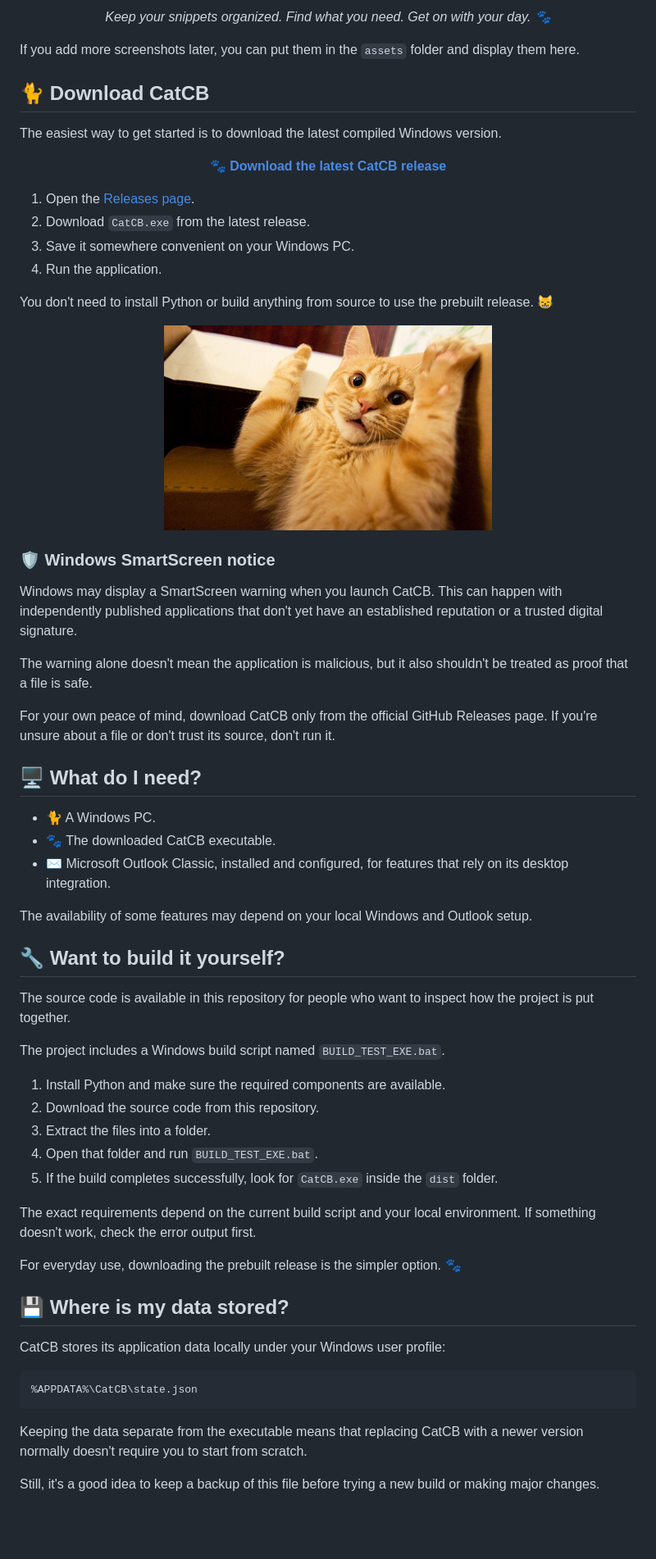
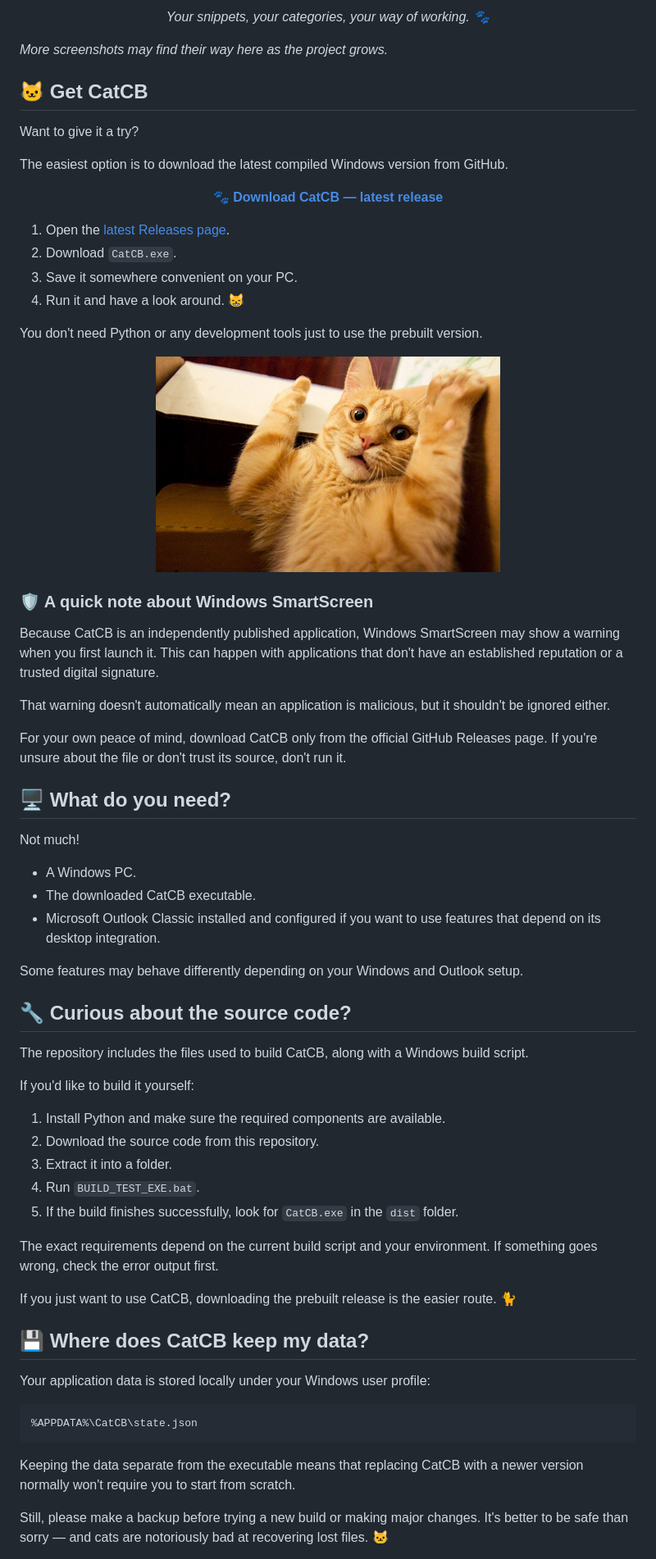
Before and after one commit to bejlintkiraly/CatCB, a Markdown page: README.md, the part around one of its changes. Shown at 82% size. Rendered like a GitHub page; blank space fills up the shorter version.

````diff
--- a/README.md
+++ b/README.md
@@ -45,73 +43,77 @@ Here's where your own CatCB screenshots can shine!
 </p>
 
 <p align="center">
-  <em>Keep your snippets organized. Find what you need. Get on with your day. 🐾</em>
+  <em>Your snippets, your categories, your way of working. 🐾</em>
 </p>
 
-If you add more screenshots later, you can put them in the `assets` folder and display them here.
+*More screenshots may find their way here as the project grows.*
 
-## 🐈 Download CatCB
+## 🐱 Get CatCB
 
-The easiest way to get started is to download the latest compiled Windows version.
+Want to give it a try?
+
+The easiest option is to download the latest compiled Windows version from GitHub.
 
 <p align="center">
   <a href="https://github.com/bejlintkiraly/CatCB/releases/latest">
-    <strong>🐾 Download the latest CatCB release</strong>
+    <strong>🐾 Download CatCB — latest release</strong>
   </a>
 </p>
 
-1. Open the [Releases page](https://github.com/bejlintkiraly/CatCB/releases).
-2. Download `CatCB.exe` from the latest release.
-3. Save it somewhere convenient on your Windows PC.
-4. Run the application.
+1. Open the [latest Releases page](https://github.com/bejlintkiraly/CatCB/releases/latest).
+2. Download `CatCB.exe`.
+3. Save it somewhere convenient on your PC.
+4. Run it and have a look around. 😸
 
-You don't need to install Python or build anything from source to use the prebuilt release. 😸
+You don't need Python or any development tools just to use the prebuilt version.
 
 <p align="center">
-  <img src="assets/ehzDdxV.jpg" alt="A little CatCB download companion" width="400">
+  <img src="assets/ehzDdxV.jpg" alt="A little cat keeping an eye on the download" width="420">
 </p>
 
-### 🛡️ Windows SmartScreen notice
+### 🛡️ A quick note about Windows SmartScreen
 
-Windows may display a SmartScreen warning when you launch CatCB. This can happen with independently published applications that don't yet have an established reputation or a trusted digital signature.
+Because CatCB is an independently published application, Windows SmartScreen may show a warning when you first launch it. This can happen with applications that don't have an established reputation or a trusted digital signature.
 
-The warning alone doesn't mean the application is malicious, but it also shouldn't be treated as proof that a file is safe.
+That warning doesn't automatically mean an application is malicious, but it shouldn't be ignored either.
 
-For your own peace of mind, download CatCB only from the official GitHub Releases page. If you're unsure about a file or don't trust its source, don't run it.
+For your own peace of mind, download CatCB only from the official GitHub Releases page. If you're unsure about the file or don't trust its source, don't run it.
 
-## 🖥️ What do I need?
+## 🖥️ What do you need?
 
-- 🐈 A Windows PC.
-- 🐾 The downloaded CatCB executable.
-- ✉️ Microsoft Outlook Classic, installed and configured, for features that rely on its desktop integration.
+Not much!
 
-The availability of some features may depend on your local Windows and Outlook setup.
+- A Windows PC.
+- The downloaded CatCB executable.
+- Microsoft Outlook Classic installed and configured if you want to use features that depend on its desktop integration.
 
-## 🔧 Want to build it yourself?
+Some features may behave differently depending on your Windows and Outlook setup.
 
-The source code is available in this repository for people who want to inspect how the project is put together.
+## 🔧 Curious about the source code?
 
-The project includes a Windows build script named `BUILD_TEST_EXE.bat`.
+The repository includes the files used to build CatCB, along with a Windows build script.
+
+If you'd like to build it yourself:
 
 1. Install Python and make sure the required components are available.
 2. Download the source code from this repository.
-3. Extract the files into a folder.
-4. Open that folder and run `BUILD_TEST_EXE.bat`.
-5. If the build completes successfully, look for `CatCB.exe` inside the `dist` folder.
+3. Extract it into a folder.
+4. Run `BUILD_TEST_EXE.bat`.
+5. If the build finishes successfully, look for `CatCB.exe` in the `dist` folder.
 
-The exact requirements depend on the current build script and your local environment. If something doesn't work, check the error output first.
+The exact requirements depend on the current build script and your environment. If something goes wrong, check the error output first.
 
-For everyday use, downloading the prebuilt release is the simpler option. 🐾
+If you just want to use CatCB, downloading the prebuilt release is the easier route. 🐈
 
-## 💾 Where is my data stored?
+## 💾 Where does CatCB keep my data?
 
-CatCB stores its application data locally under your Windows user profile:
+Your application data is stored locally under your Windows user profile:
 
 ```text
 %APPDATA%\CatCB\state.json
 ```
 
-Keeping the data separate from the executable means that replacing CatCB with a newer version normally doesn't require you to start from scratch.
+Keeping the data separate from the executable means that replacing CatCB with a newer version normally won't require you to start from scratch.
 
-Still, it's a good idea to keep a backup of this file before trying a new build or making major changes.
+Still, please make a backup before trying a new build or making major changes. It's better to be safe than sorry — and cats are notoriously bad at recovering lost files. 🐱
 
````
Also changed, not shown: other parts of README.md (+40 -47 lines).
